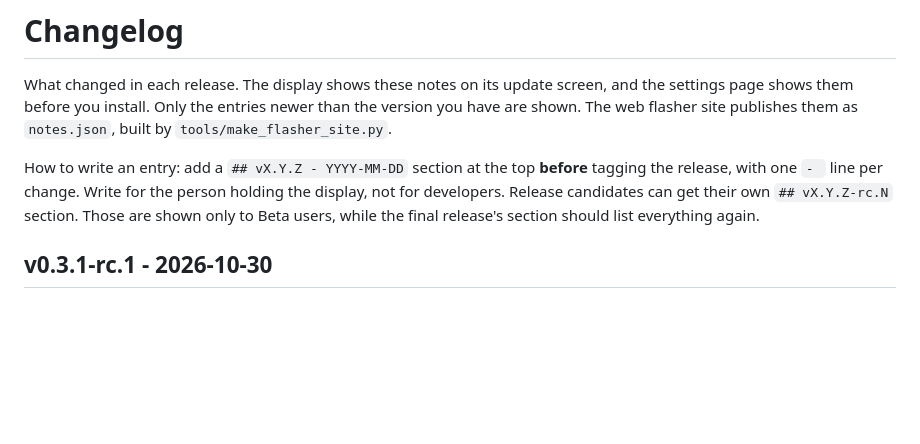
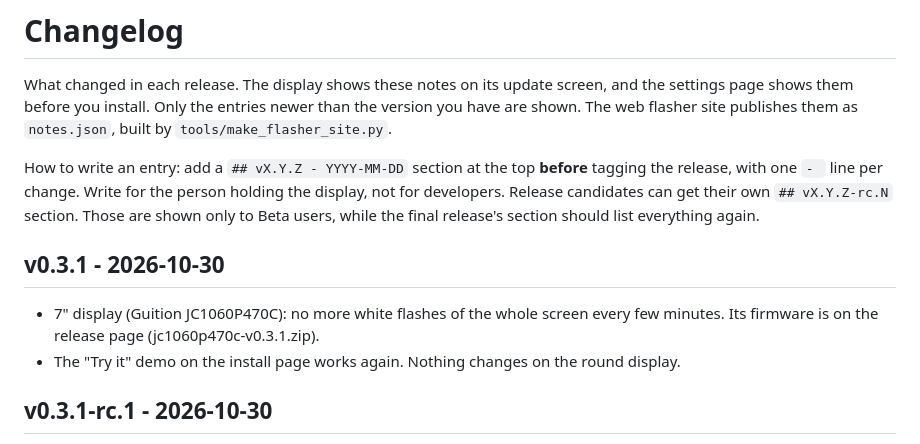
Before and after one commit to TheMonkeyz/esp32-s3-meteobus, a Markdown page: CHANGELOG.md, the part around the change. Drawn GitHub-style; blank space fills up the shorter version.

Commit message:
CHANGELOG: v0.3.1
Co-Authored-By: Claude Opus 5.5 <noreply@anthropic.com>
Claude-Session: https://claude.ai/code/session_01EbKnELE3gPCKp4W5QVCtxP

```diff
--- a/CHANGELOG.md
+++ b/CHANGELOG.md
@@ -8,6 +8,11 @@ How to write an entry: add a `## vX.Y.Z - YYYY-MM-DD` section at the top **befor
 `- ` line per change. Write for the person holding the display, not for developers. Release candidates can get
 their own `## vX.Y.Z-rc.N` section. Those are shown only to Beta users, while the final release's section should
 list everything again.
+
+## v0.3.1 - 2026-10-30
+- 7" display (Guition JC1060P470C): no more white flashes of the whole screen every few minutes. Its firmware is on
+  the release page (jc1060p470c-v0.3.1.zip).
+- The "Try it" demo on the install page works again. Nothing changes on the round display.
 
 ## v0.3.1-rc.1 - 2026-10-30
 - 7" display (Guition JC1060P470C): no more white flashes of the whole screen every few minutes.
```
